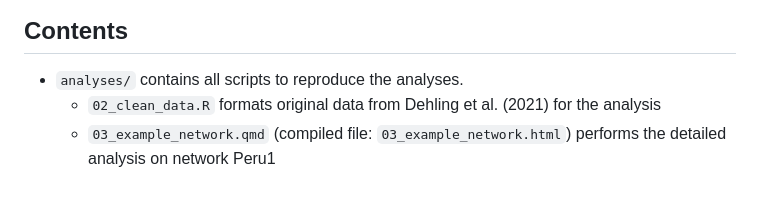
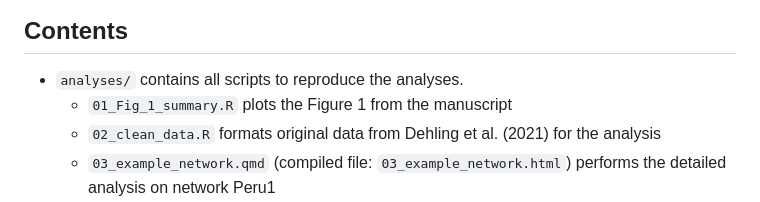
Before and after one commit to LisaNicvert/CAnetwork, a Markdown page: README.md, the part around the change. Drawn GitHub-style.

Commit message:
updated README with Figure 1 script

```diff
--- a/README.md
+++ b/README.md
@@ -10,6 +10,7 @@ The dataset contained in the `data/` folder comes from the ANDEAN frugivory data
 ## Contents
 
 -   `analyses/` contains all scripts to reproduce the analyses.
+    - `01_Fig_1_summary.R` plots the Figure 1 from the manuscript
     - `02_clean_data.R` formats original data from Dehling et al. (2021) for the analysis
     - `03_example_network.qmd` (compiled file: `03_example_network.html`) performs the detailed analysis on network Peru1
     - `04_all_networks.qmd` (compiled file: `04_all_networks.html`) performs variation partitioning on all networks
```
